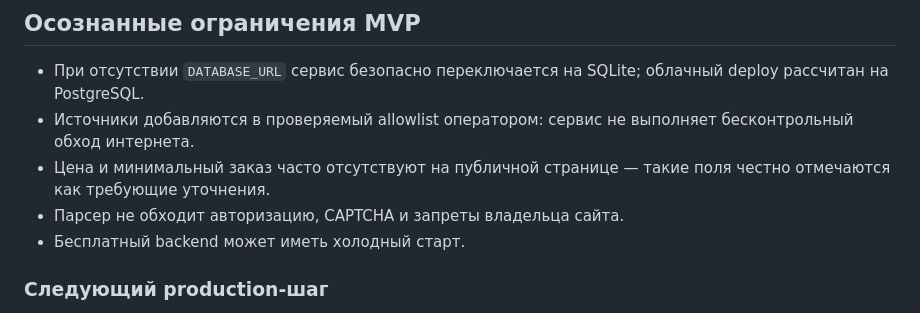
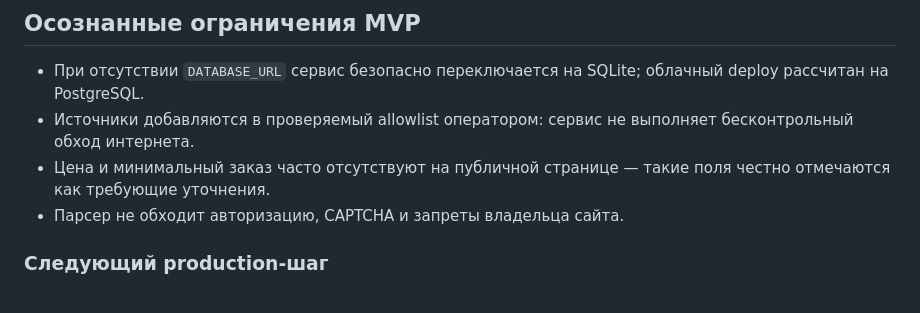
Before and after one commit to SeniorDanilBodrov/foodsource, a Markdown page: README.md, the part around the change. Rendered like a GitHub page.

Commit message:
Remove cold start note for free backend
Removed note about free backend having cold start.

```diff
--- a/README.md
+++ b/README.md
@@ -321,7 +321,6 @@ foodsource/
 - Источники добавляются в проверяемый allowlist оператором: сервис не выполняет бесконтрольный обход интернета.
 - Цена и минимальный заказ часто отсутствуют на публичной странице — такие поля честно отмечаются как требующие уточнения.
 - Парсер не обходит авторизацию, CAPTCHA и запреты владельца сайта.
-- Бесплатный backend может иметь холодный старт.
 
 ### Следующий production-шаг
 
```
